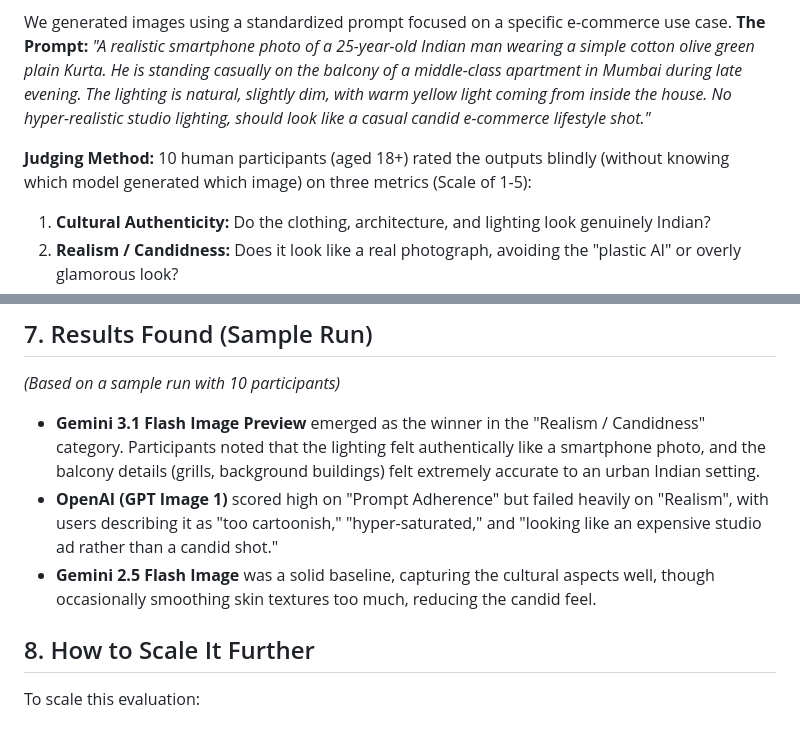
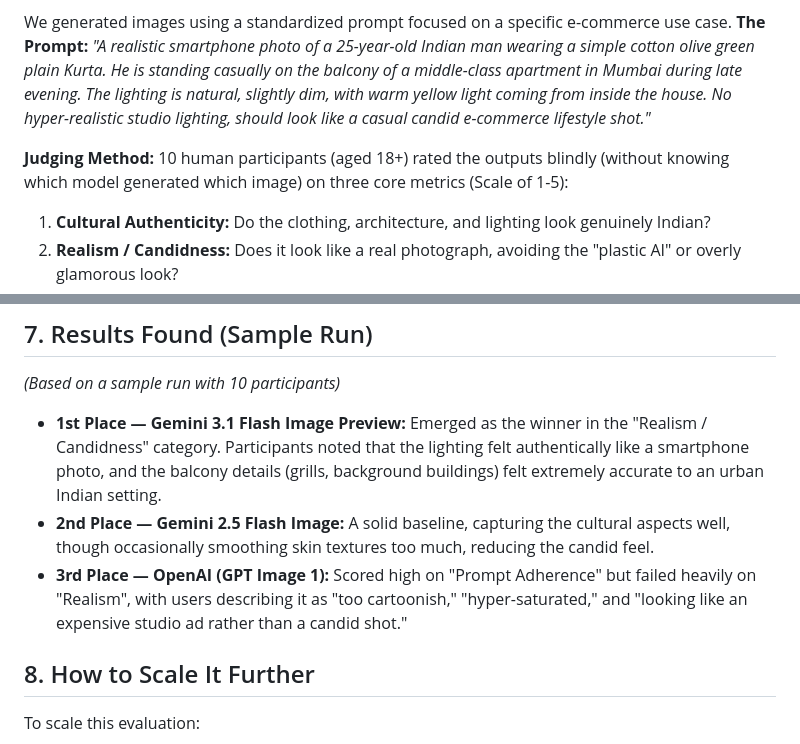
Before and after one commit to PrakharShukla42/JoshTalks_Assignment, a Markdown page: Q1_Main_Document.md, 2 parts joined by grey strips. Drawn GitHub-style.

Commit message:
docs: add mermaid diagrams to main reports and fix numbered formatting

```diff
--- a/Q1_Main_Document.md
+++ b/Q1_Main_Document.md
@@ -24,7 +45,7 @@ We generated images using a standardized prompt focused on a specific e-commerce
 **The Prompt:** *"A realistic smartphone photo of a 25-year-old Indian man wearing a simple cotton olive green plain Kurta. He is standing casually on the balcony of a middle-class apartment in Mumbai during late evening. The lighting is natural, slightly dim, with warm yellow light coming from inside the house. No hyper-realistic studio lighting, should look like a casual candid e-commerce lifestyle shot."*
 
 **Judging Method:**
-10 human participants (aged 18+) rated the outputs blindly (without knowing which model generated which image) on three metrics (Scale of 1-5):
+10 human participants (aged 18+) rated the outputs blindly (without knowing which model generated which image) on three core metrics (Scale of 1-5):
 1. **Cultural Authenticity:** Do the clothing, architecture, and lighting look genuinely Indian?
 2. **Realism / Candidness:** Does it look like a real photograph, avoiding the "plastic AI" or overly glamorous look?
 3. **Prompt Adherence:** Did it accurately follow the specific details (olive green kurta, balcony, evening lighting)?
@@ -34,9 +55,9 @@ Participants were shown the images side-by-side on a simple web interface. They
 
 ## 7. Results Found (Sample Run)
 *(Based on a sample run with 10 participants)*
-- **Gemini 3.1 Flash Image Preview** emerged as the winner in the "Realism / Candidness" category. Participants noted that the lighting felt authentically like a smartphone photo, and the balcony details (grills, background buildings) felt extremely accurate to an urban Indian setting.
-- **OpenAI (GPT Image 1)** scored high on "Prompt Adherence" but failed heavily on "Realism", with users describing it as "too cartoonish," "hyper-saturated," and "looking like an expensive studio ad rather than a candid shot."
-- **Gemini 2.5 Flash Image** was a solid baseline, capturing the cultural aspects well, though occasionally smoothing skin textures too much, reducing the candid feel.
+- **1st Place — Gemini 3.1 Flash Image Preview:** Emerged as the winner in the "Realism / Candidness" category. Participants noted that the lighting felt authentically like a smartphone photo, and the balcony details (grills, background buildings) felt extremely accurate to an urban Indian setting.
+- **2nd Place — Gemini 2.5 Flash Image:** A solid baseline, capturing the cultural aspects well, though occasionally smoothing skin textures too much, reducing the candid feel.
+- **3rd Place — OpenAI (GPT Image 1):** Scored high on "Prompt Adherence" but failed heavily on "Realism", with users describing it as "too cartoonish," "hyper-saturated," and "looking like an expensive studio ad rather than a candid shot."
 
 ## 8. How to Scale It Further
 To scale this evaluation:
```
Also changed, not shown: other parts of Q1_Main_Document.md (+21 -0 lines), Q2_Transcriber_Analysis.md (+27 -6 lines).
